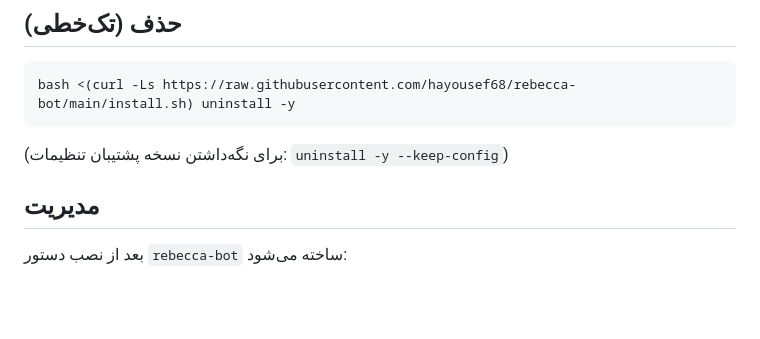
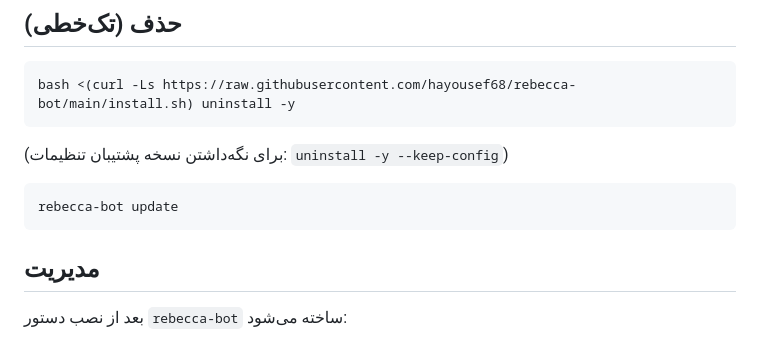
Before and after one commit to hayousef68/rebecca-bot, a Markdown page: README.md, the part around the change. Drawn GitHub-style; blank space fills up the shorter version.

````diff
--- a/README.md
+++ b/README.md
@@ -24,6 +24,9 @@ bash <(curl -Ls https://raw.githubusercontent.com/hayousef68/rebecca-bot/main/in
 
 (برای نگه‌داشتن نسخه پشتیبان تنظیمات: `uninstall -y --keep-config`)
 
+```bash
+rebecca-bot update
+```
 ## مدیریت
 
 بعد از نصب دستور `rebecca-bot` ساخته می‌شود:
````
